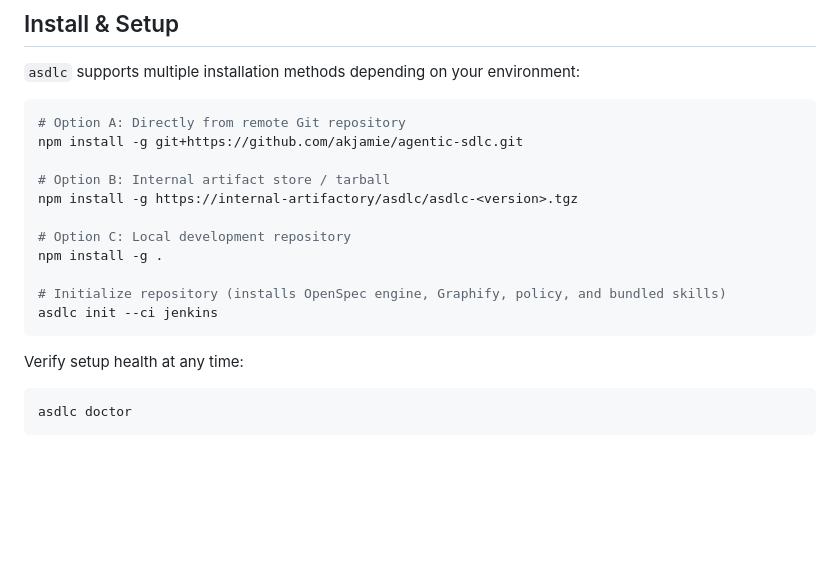
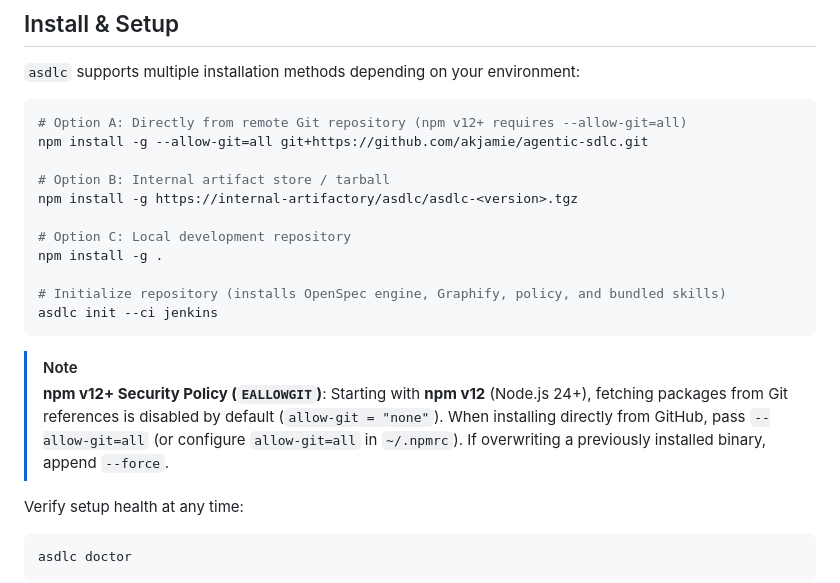
Before and after one commit to akjamie/agentic-sdlc, a Markdown page: README.md, the part around the change. GitHub-like rendering; blank space fills up the shorter version.

Commit message:
docs: add npm v12 allow-git security policy note and installation flag

````diff
--- a/README.md
+++ b/README.md
@@ -83,8 +83,8 @@ For complete technical specifications of each plane, see [docs/architecture.md](
 `asdlc` supports multiple installation methods depending on your environment:
 
 ```bash
-# Option A: Directly from remote Git repository
-npm install -g git+https://github.com/akjamie/agentic-sdlc.git
+# Option A: Directly from remote Git repository (npm v12+ requires --allow-git=all)
+npm install -g --allow-git=all git+https://github.com/akjamie/agentic-sdlc.git
 
 # Option B: Internal artifact store / tarball
 npm install -g https://internal-artifactory/asdlc/asdlc-<version>.tgz
@@ -95,6 +95,10 @@ npm install -g .
 # Initialize repository (installs OpenSpec engine, Graphify, policy, and bundled skills)
 asdlc init --ci jenkins
 ```
+
+> [!NOTE]
+> **npm v12+ Security Policy (`EALLOWGIT`)**:
+> Starting with **npm v12** (Node.js 24+), fetching packages from Git references is disabled by default (`allow-git = "none"`). When installing directly from GitHub, pass `--allow-git=all` (or configure `allow-git=all` in `~/.npmrc`). If overwriting a previously installed binary, append `--force`.
 
 Verify setup health at any time:
 
````
Also changed, not shown: docs/usage.md (+6 -2 lines).
